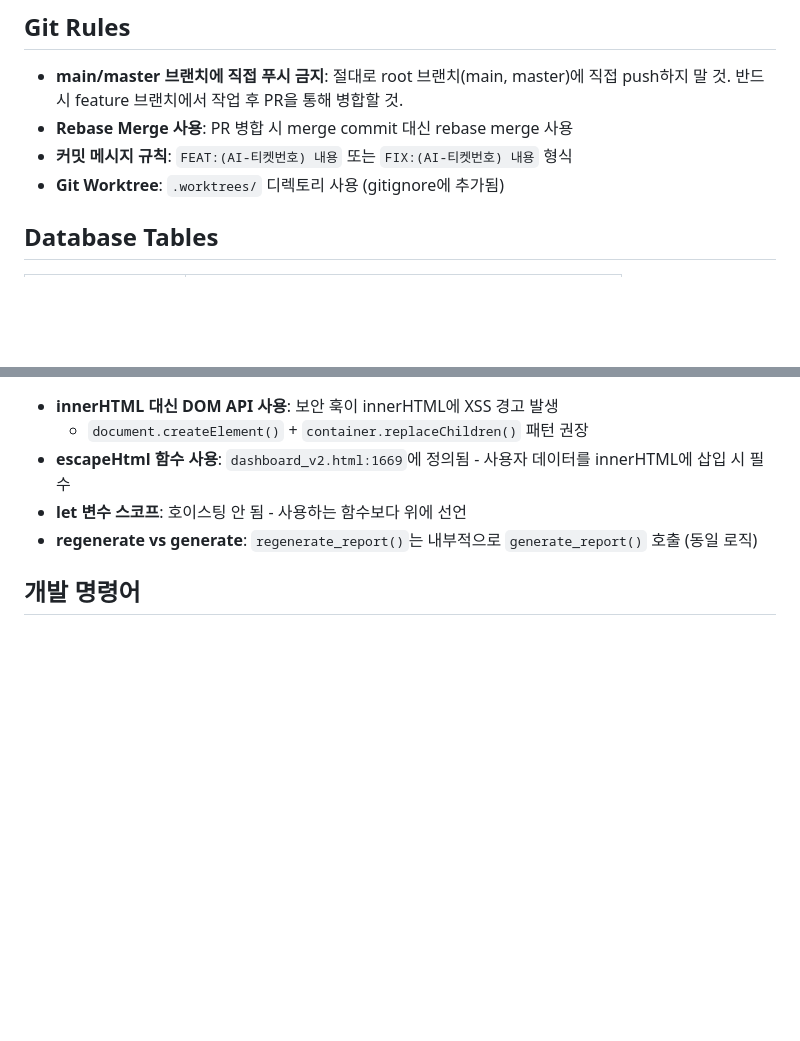
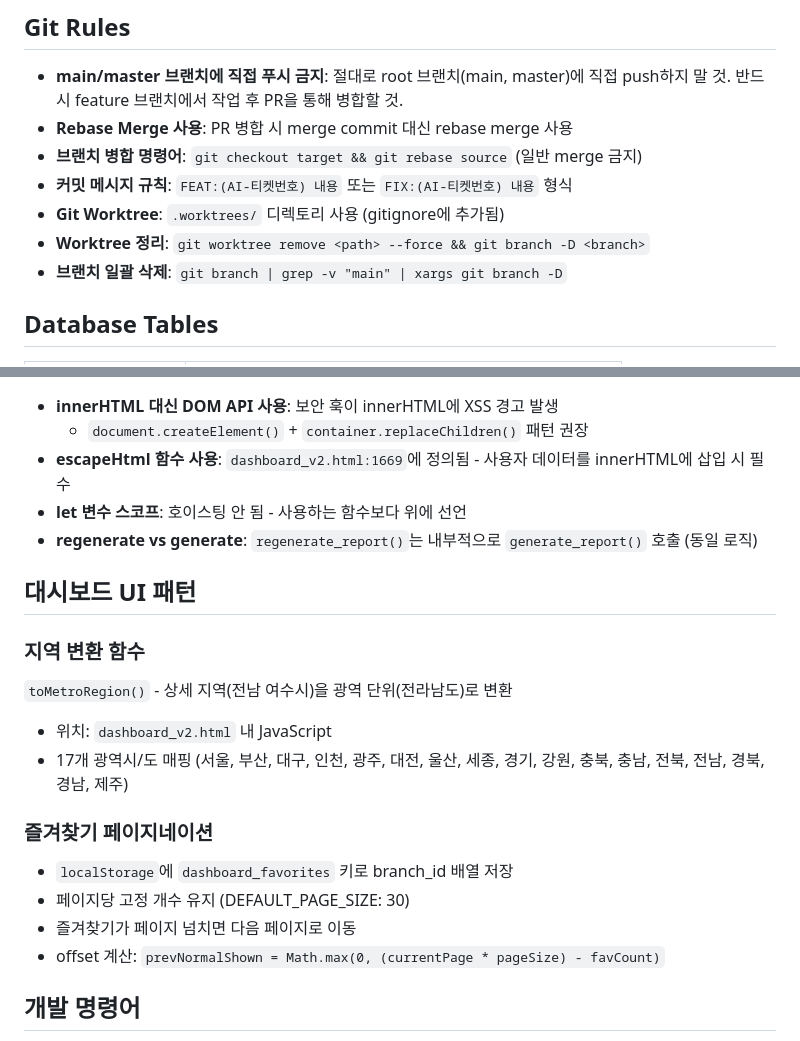
Before and after one commit to min1336/review-master, a Markdown page: CLAUDE.md, 2 parts joined by grey strips. GitHub-like rendering; blank space fills up the shorter version.

Commit message:
DOCS: CLAUDE.md에 Git/대시보드 패턴 추가
- Rebase merge 명령어 및 worktree 정리 방법
- 지역 변환 함수(toMetroRegion) 문서화
- 즐겨찾기 페이지네이션 패턴 문서화

Co-Authored-By: Claude Opus 4.5 <noreply@anthropic.com>

```diff
--- a/CLAUDE.md
+++ b/CLAUDE.md
@@ -220,8 +220,11 @@ Request → API (endpoints) → Service → Domain/Repository → Response
 
 - **main/master 브랜치에 직접 푸시 금지**: 절대로 root 브랜치(main, master)에 직접 push하지 말 것. 반드시 feature 브랜치에서 작업 후 PR을 통해 병합할 것.
 - **Rebase Merge 사용**: PR 병합 시 merge commit 대신 rebase merge 사용
+- **브랜치 병합 명령어**: `git checkout target && git rebase source` (일반 merge 금지)
 - **커밋 메시지 규칙**: `FEAT:(AI-티켓번호) 내용` 또는 `FIX:(AI-티켓번호) 내용` 형식
 - **Git Worktree**: `.worktrees/` 디렉토리 사용 (gitignore에 추가됨)
+- **Worktree 정리**: `git worktree remove <path> --force && git branch -D <branch>`
+- **브랜치 일괄 삭제**: `git branch | grep -v "main" | xargs git branch -D`
 
 ## Database Tables
 
@@ -258,6 +261,19 @@ GET  /job/{job_id}   → 2초 간격 폴링 (progress: 0-100%)
 - **let 변수 스코프**: 호이스팅 안 됨 - 사용하는 함수보다 위에 선언
 - **regenerate vs generate**: `regenerate_report()`는 내부적으로 `generate_report()` 호출 (동일 로직)
 
+## 대시보드 UI 패턴
+
+### 지역 변환 함수
+`toMetroRegion()` - 상세 지역(전남 여수시)을 광역 단위(전라남도)로 변환
+- 위치: `dashboard_v2.html` 내 JavaScript
+- 17개 광역시/도 매핑 (서울, 부산, 대구, 인천, 광주, 대전, 울산, 세종, 경기, 강원, 충북, 충남, 전북, 전남, 경북, 경남, 제주)
+
+### 즐겨찾기 페이지네이션
+- `localStorage`에 `dashboard_favorites` 키로 branch_id 배열 저장
+- 페이지당 고정 개수 유지 (DEFAULT_PAGE_SIZE: 30)
+- 즐겨찾기가 페이지 넘치면 다음 페이지로 이동
+- offset 계산: `prevNormalShown = Math.max(0, (currentPage * pageSize) - favCount)`
+
 ## 개발 명령어
 
 - `python -m py_compile <file.py>` - Python 문법 검사
```
